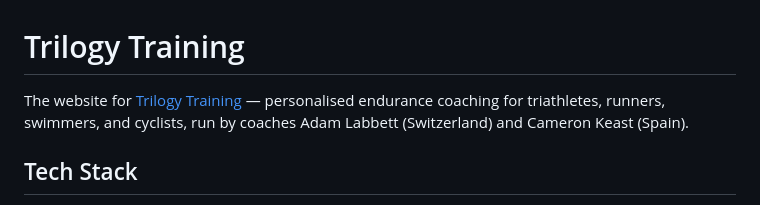
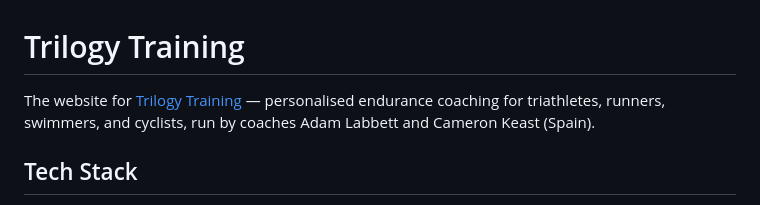
Before and after one commit to braedongough/trilogy-training, a Markdown page: README.md, the part around the change. Drawn GitHub-style.

Commit message:
Remove Switzerland reference from README
https://claude.ai/code/session_01MM2GHinvcT5wCBkHw1uCxf

```diff
--- a/README.md
+++ b/README.md
@@ -1,6 +1,6 @@
 # Trilogy Training
 
-The website for [Trilogy Training](https://www.trilogy-training.com/) — personalised endurance coaching for triathletes, runners, swimmers, and cyclists, run by coaches Adam Labbett (Switzerland) and Cameron Keast (Spain).
+The website for [Trilogy Training](https://www.trilogy-training.com/) — personalised endurance coaching for triathletes, runners, swimmers, and cyclists, run by coaches Adam Labbett and Cameron Keast (Spain).
 
 ## Tech Stack
 
```
